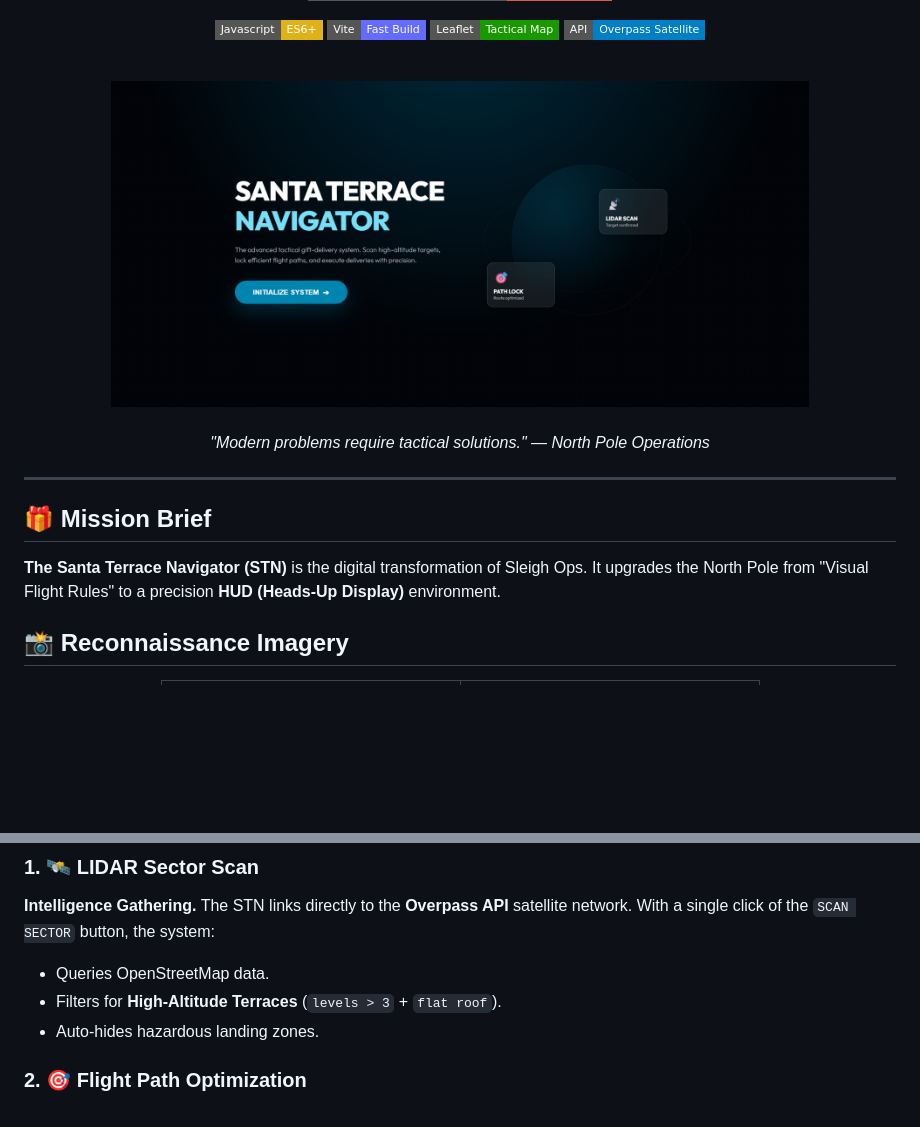
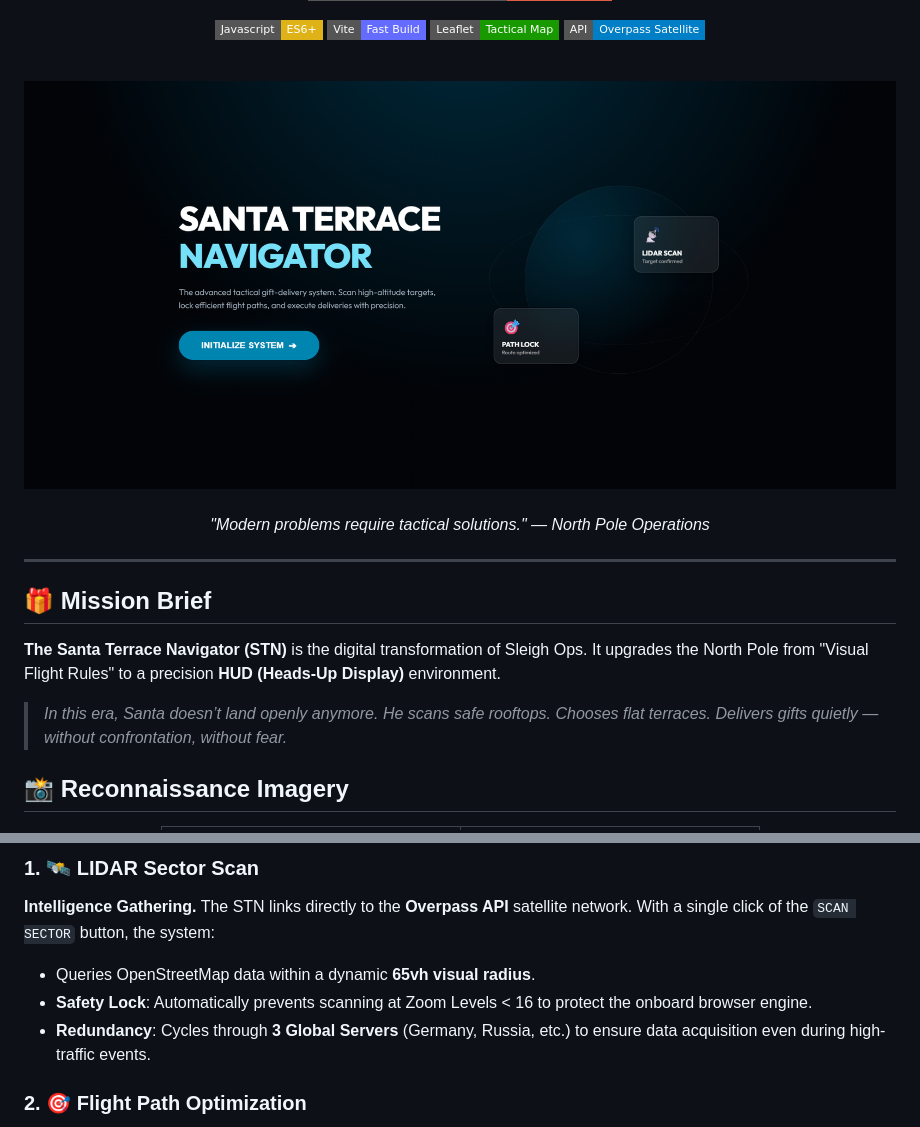
Before and after one commit to mithul-mj/santa-app, a Markdown page: README.md, 2 parts joined by grey strips. Rendered like a GitHub page; badges without logos; blank space fills up the shorter version.

Commit message:
Update README with narrative mission brief and 100% width landing image

```diff
--- a/README.md
+++ b/README.md
@@ -21,7 +21,7 @@
 
   <br />
 
-  <img src="./assets/landing.png" alt="Mission Preview" width="80%" style="border-radius: 10px; border: 2px solid #333;" />
+  <img src="./assets/landing.png" alt="Mission Preview" width="100%" style="border-radius: 10px; border: 2px solid #333;" />
 
   <br />
   <br />
@@ -37,6 +37,11 @@
 ## 🎁 Mission Brief
 
 **The Santa Terrace Navigator (STN)** is the digital transformation of Sleigh Ops. It upgrades the North Pole from "Visual Flight Rules" to a precision **HUD (Heads-Up Display)** environment.
+
+> *In this era, Santa doesn’t land openly anymore.*
+> *He scans safe rooftops.*
+> *Chooses flat terraces.*
+> *Delivers gifts quietly — without confrontation, without fear.*
 
 
 
@@ -63,9 +68,9 @@
 ### 1. 🛰️ LIDAR Sector Scan
 **Intelligence Gathering.**
 The STN links directly to the **Overpass API** satellite network. With a single click of the `SCAN SECTOR` button, the system:
-*   Queries OpenStreetMap data.
-*   Filters for **High-Altitude Terraces** (`levels > 3` + `flat roof`).
-*   Auto-hides hazardous landing zones.
+*   Queries OpenStreetMap data within a dynamic **65vh visual radius**.
+*   **Safety Lock**: Automatically prevents scanning at Zoom Levels < 16 to protect the onboard browser engine.
+*   **Redundancy**: Cycles through **3 Global Servers** (Germany, Russia, etc.) to ensure data acquisition even during high-traffic events.
 
 ### 2. 🎯 Flight Path Optimization
 **Route Lock.**
```
